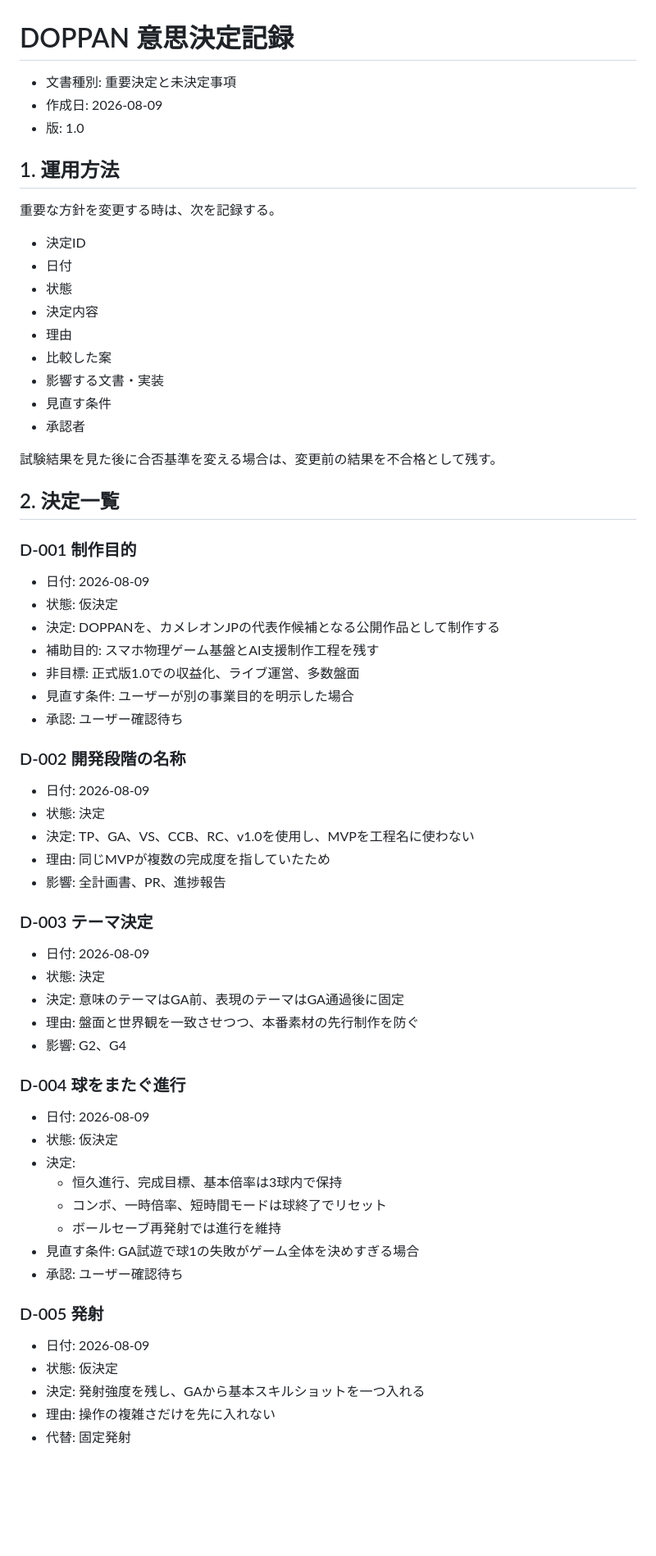
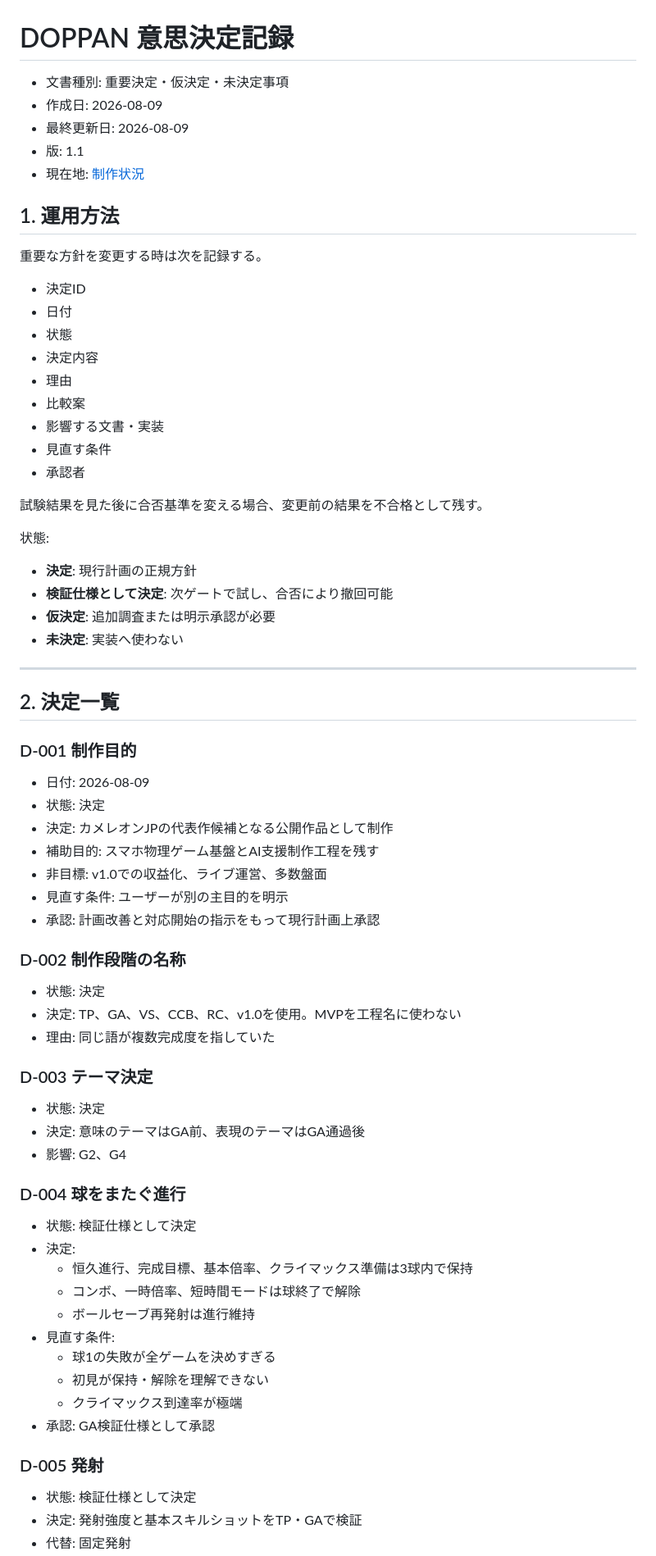
Before and after one commit to chameleonjp-lab/doppan, a Markdown page: docs/DECISION_LOG.md, the part around one of its changes. Shown at 82% size. Drawn GitHub-style; blank space fills up the shorter version.

```diff
--- a/docs/DECISION_LOG.md
+++ b/docs/DECISION_LOG.md
@@ -1,68 +1,75 @@
 # DOPPAN 意思決定記録
 
-- 文書種別: 重要決定と未決定事項
+- 文書種別: 重要決定・仮決定・未決定事項
 - 作成日: 2026-08-09
-- 版: 1.0
+- 最終更新日: 2026-08-09
+- 版: 1.1
+- 現在地: [制作状況](./PRODUCTION_STATUS.md)
 
 ## 1. 運用方法
 
-重要な方針を変更する時は、次を記録する。
+重要な方針を変更する時は次を記録する。
 
 - 決定ID
 - 日付
 - 状態
 - 決定内容
 - 理由
-- 比較した案
+- 比較案
 - 影響する文書・実装
 - 見直す条件
 - 承認者
 
-試験結果を見た後に合否基準を変える場合は、変更前の結果を不合格として残す。
+試験結果を見た後に合否基準を変える場合、変更前の結果を不合格として残す。
+
+状態:
+
+- **決定**: 現行計画の正規方針
+- **検証仕様として決定**: 次ゲートで試し、合否により撤回可能
+- **仮決定**: 追加調査または明示承認が必要
+- **未決定**: 実装へ使わない
+
+---
 
 ## 2. 決定一覧
 
 ### D-001 制作目的
 
 - 日付: 2026-08-09
-- 状態: 仮決定
-- 決定: DOPPANを、カメレオンJPの代表作候補となる公開作品として制作する
+- 状態: 決定
+- 決定: カメレオンJPの代表作候補となる公開作品として制作
 - 補助目的: スマホ物理ゲーム基盤とAI支援制作工程を残す
-- 非目標: 正式版1.0での収益化、ライブ運営、多数盤面
-- 見直す条件: ユーザーが別の事業目的を明示した場合
-- 承認: ユーザー確認待ち
+- 非目標: v1.0での収益化、ライブ運営、多数盤面
+- 見直す条件: ユーザーが別の主目的を明示
+- 承認: 計画改善と対応開始の指示をもって現行計画上承認
 
-### D-002 開発段階の名称
+### D-002 制作段階の名称
 
-- 日付: 2026-08-09
 - 状態: 決定
-- 決定: TP、GA、VS、CCB、RC、v1.0を使用し、MVPを工程名に使わない
-- 理由: 同じMVPが複数の完成度を指していたため
-- 影響: 全計画書、PR、進捗報告
+- 決定: TP、GA、VS、CCB、RC、v1.0を使用。MVPを工程名に使わない
+- 理由: 同じ語が複数完成度を指していた
 
 ### D-003 テーマ決定
 
-- 日付: 2026-08-09
 - 状態: 決定
-- 決定: 意味のテーマはGA前、表現のテーマはGA通過後に固定
-- 理由: 盤面と世界観を一致させつつ、本番素材の先行制作を防ぐ
+- 決定: 意味のテーマはGA前、表現のテーマはGA通過後
 - 影響: G2、G4
 
 ### D-004 球をまたぐ進行
 
-- 日付: 2026-08-09
-- 状態: 仮決定
+- 状態: 検証仕様として決定
 - 決定:
-  - 恒久進行、完成目標、基本倍率は3球内で保持
-  - コンボ、一時倍率、短時間モードは球終了でリセット
-  - ボールセーブ再発射では進行を維持
-- 見直す条件: GA試遊で球1の失敗がゲーム全体を決めすぎる場合
-- 承認: ユーザー確認待ち
+  - 恒久進行、完成目標、基本倍率、クライマックス準備は3球内で保持
+  - コンボ、一時倍率、短時間モードは球終了で解除
+  - ボールセーブ再発射は進行維持
+- 見直す条件:
+  - 球1の失敗が全ゲームを決めすぎる
+  - 初見が保持・解除を理解できない
+  - クライマックス到達率が極端
+- 承認: GA検証仕様として承認
 
 ### D-005 発射
 
-- 日付: 2026-08-09
-- 状態: 仮決定
-- 決定: 発射強度を残し、GAから基本スキルショットを一つ入れる
-- 理由: 操作の複雑さだけを先に入れない
+- 状態: 検証仕様として決定
+- 決定: 発射強度と基本スキルショットをTP・GAで検証
 - 代替: 固定発射
```
Also changed, not shown: other parts of docs/DECISION_LOG.md (+133 -39 lines).
